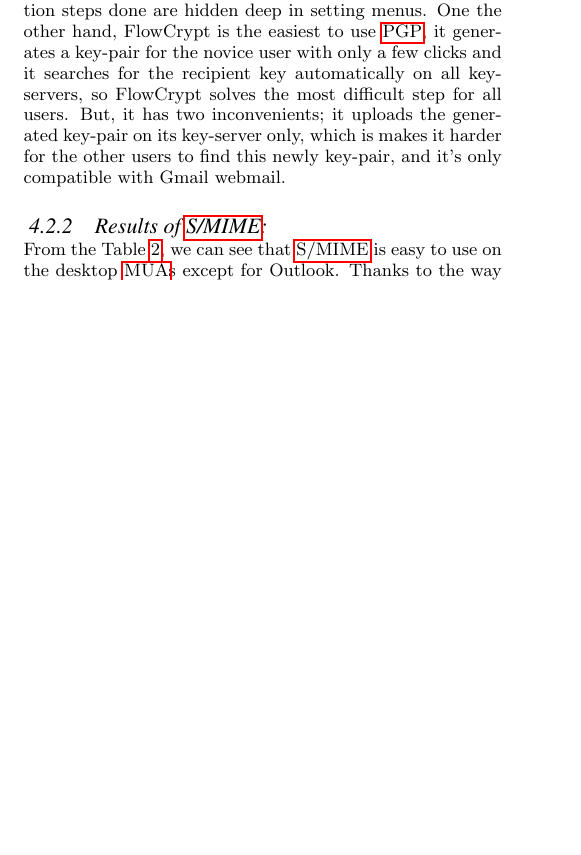
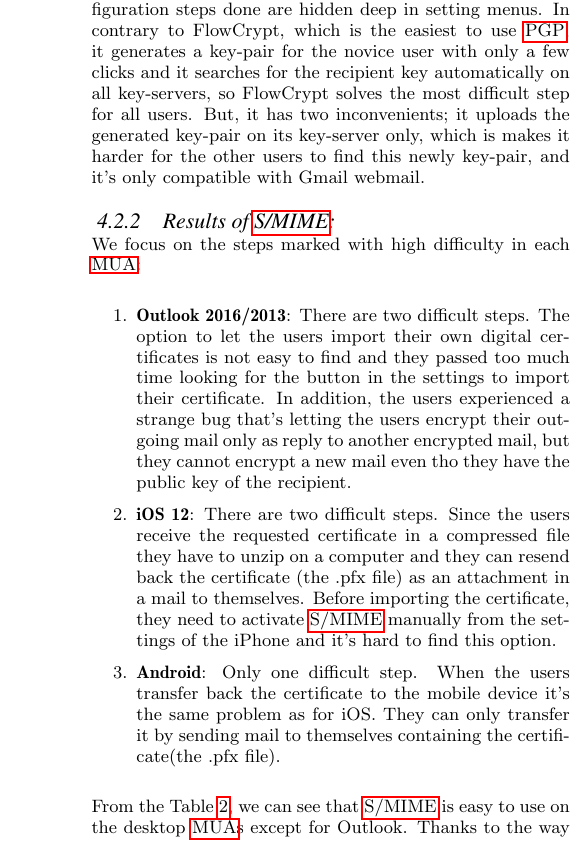
Before and after one commit to WadOps/latex_template, a LaTeX paper (secure-email.tex, which reads chapters/results-live-observations.tex): part of one column of page 8 of 13 before the commit and part of one column of page 9 of 13 after it, cut so that both start at the same text, the shorter picture padded with empty space. Compiled offline with pdfLaTeX.

Commit message:
Live observations Results explanation(not pEp)

```diff
--- a/chapters/results-live-observations.tex
+++ b/chapters/results-live-observations.tex
@@ -7,4 +7,3 @@ In this part, we present the results obtained from our live observations. From t
 \end{itemize}
 
 \subsubsection{Results of \acrshort{pgp}:}
-As we can see from the Table \ref{tab:ResultsPGP}, \acrshort{pgp} requires many steps to configure and to use it because the idea of \acrshort{pgp} is to let the user interact completely and get to know how the security of email works. Therefore, demands that users have some knowledge about encryption. We can see that from the step that the users found difficult in every platform tested which is "Get recipient key". This step is mandatory to encrypt the outgoing email and it’s hard for the novice users to apply the concept of asymmetric cryptography. On one hand,, the most difficult email client to use \acrshort{pgp} with is Thunderbird, because not just there are three steps with \textbf{high} difficulty level and it's the bigger number among the other platforms, but also the buttons to get these three configuration steps done are hidden deep in setting menus. One the other hand, FlowCrypt is the easiest to use \acrshort{pgp}, it generates a key-pair for the novice user with only a few clicks and it searches for the recipient key automatically on all key-servers, so FlowCrypt solves the most difficult step for all users. But, it has two inconvenients; it uploads the generated key-pair on its key-server only, which is makes it harder for the other users to find this newly key-pair, and it's only compatible with Gmail webmail.
@@ -11,3 +16,4 @@ As we can see from the Table \ref{tab:ResultsPGP}, \acrshort{pgp} requires many
+As we can see from the Table \ref{tab:ResultsPGP}, \acrshort{pgp} requires many steps to configure and to use it because the idea of \acrshort{pgp} is to let the user interact completely and get to know how the security of email works. Therefore, demands that users have some knowledge about encryption. We can see that from the step that the users found difficult in every platform tested which is "Get recipient key". This step is mandatory to encrypt the outgoing email and it’s hard for the novice users to apply the concept of asymmetric cryptography. We conclude that the most difficult email client to use \acrshort{pgp} with is Thunderbird, because not just there are three steps with \textbf{high} difficulty level and it's the bigger number among the other platforms, but also the buttons to get these three configuration steps done are hidden deep in setting menus. In contrary to FlowCrypt, which is the easiest to use \acrshort{pgp}, it generates a key-pair for the novice user with only a few clicks and it searches for the recipient key automatically on all key-servers, so FlowCrypt solves the most difficult step for all users. But, it has two inconvenients; it uploads the generated key-pair on its key-server only, which is makes it harder for the other users to find this newly key-pair, and it's only compatible with Gmail webmail.
 
 \begin{table*}[]
 	\begin{tabular}{|l|l|l|l|}
@@ -42,6 +48,12 @@ As we can see from the Table \ref{tab:ResultsPGP}, \acrshort{pgp} requires many
 \end{table*}
 
 \subsubsection{Results of \acrshort{smime}:}
+We focus on the steps marked with high difficulty in each \acrshort{mua}:
+\begin{enumerate}
+	\item \textbf{Outlook 2016/2013}: There are two difficult steps. The option to let the users import their own digital certificates is not easy to find and they passed too much time looking for the button in the settings to import their certificate. In addition, the users experienced a strange bug that's letting the users encrypt their outgoing mail only as reply to another encrypted mail, but they cannot encrypt a new mail even tho they have the public key of the recipient.
+	\item \textbf{iOS 12}: There are two difficult steps. Since the users receive the requested certificate in a compressed file they have to unzip on a computer and they can resend back the certificate (the .pfx file) as an attachment in a mail to themselves. Before importing the certificate, they need to activate \acrshort{smime} manually from the settings of the iPhone and it's hard to find this option.
+	\item \textbf{Android}: Only one difficult step. When the users transfer back the certificate to the mobile device it's the same problem as for iOS. They can only transfer it by sending mail to themselves containing the certificate(the .pfx file).
+\end{enumerate}
 From the Table \ref{tab:ResultsSMIME}, we can see that \acrshort{smime} is easy to use on the desktop \acrshort{mua}s except for Outlook. Thanks to the way \acrshort{smime} works is easier for the novice users, because the users don't have to generate any keys. They receive both public and private digital certificate and they have just import it into the \acrshort{mua}. Once a user receives a signed email, the sender's public certificate is integrated automatically into the \acrshort{mua}. So, the users don't have do any supplementary steps other than configuring \acrshort{smime} in the desired \acrshort{mua}. However, we can conclude that's very difficult to use \acrshort{smime} on Outlook, as the options to import the digital certificate are difficult to find and the user can send an encrypted email only as reply to an a mail that is already secured via \acrshort{smime} (digitally signed). Also, on iOS it's very difficult to activate \acrshort{smime} on the device as the option is not easy to find and there's not any way for the user to send the pfx file back to the device than to send himself an email containing the pfx file. Moreover, the configuration to activate \acrshort{smime} on the iOS devices varies from one iOS version to another.
 
 \begin{table*}[]
```
Also changed, not shown: chapters/results-live-observations.tex (6 more changed lines).
